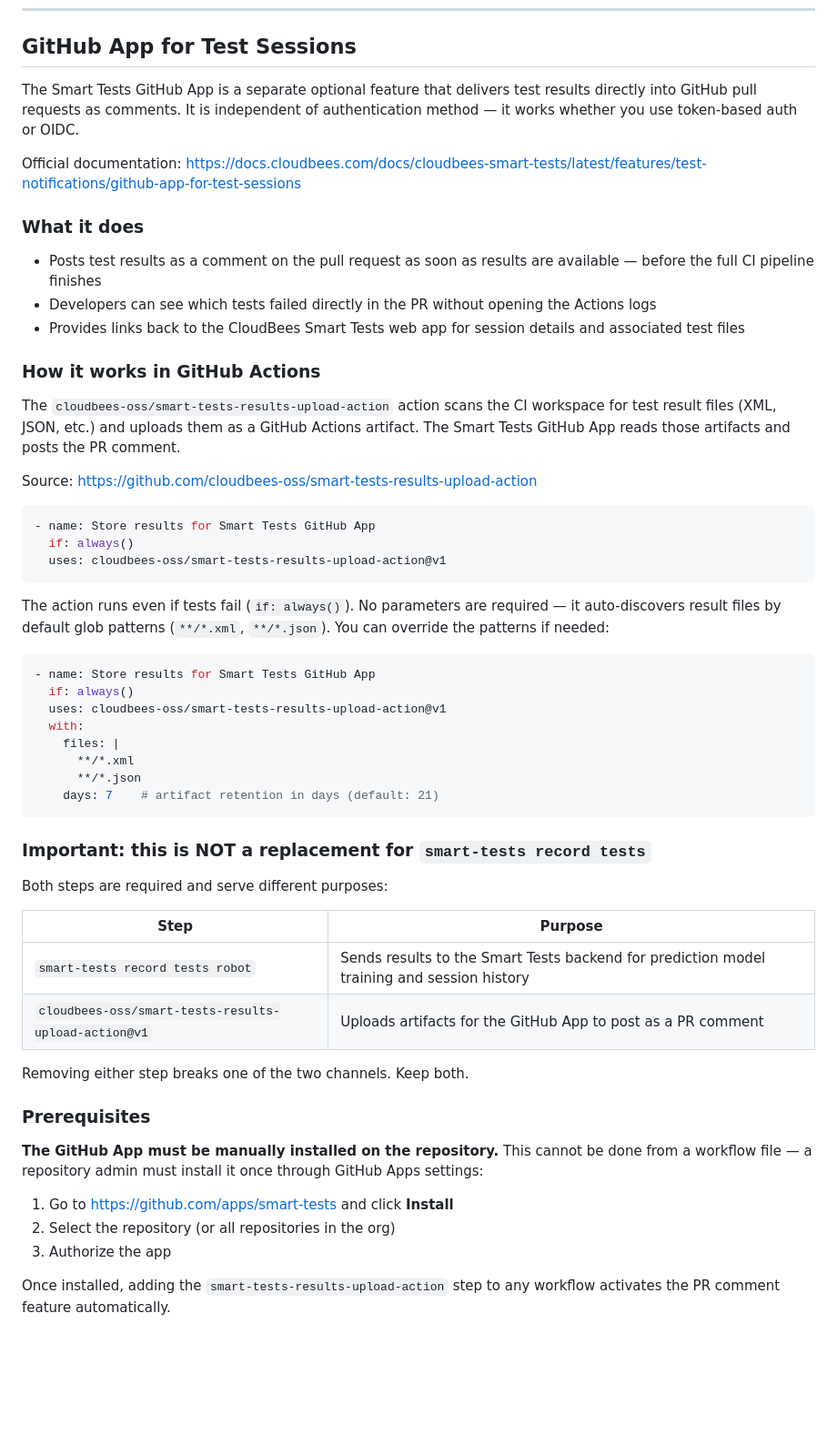
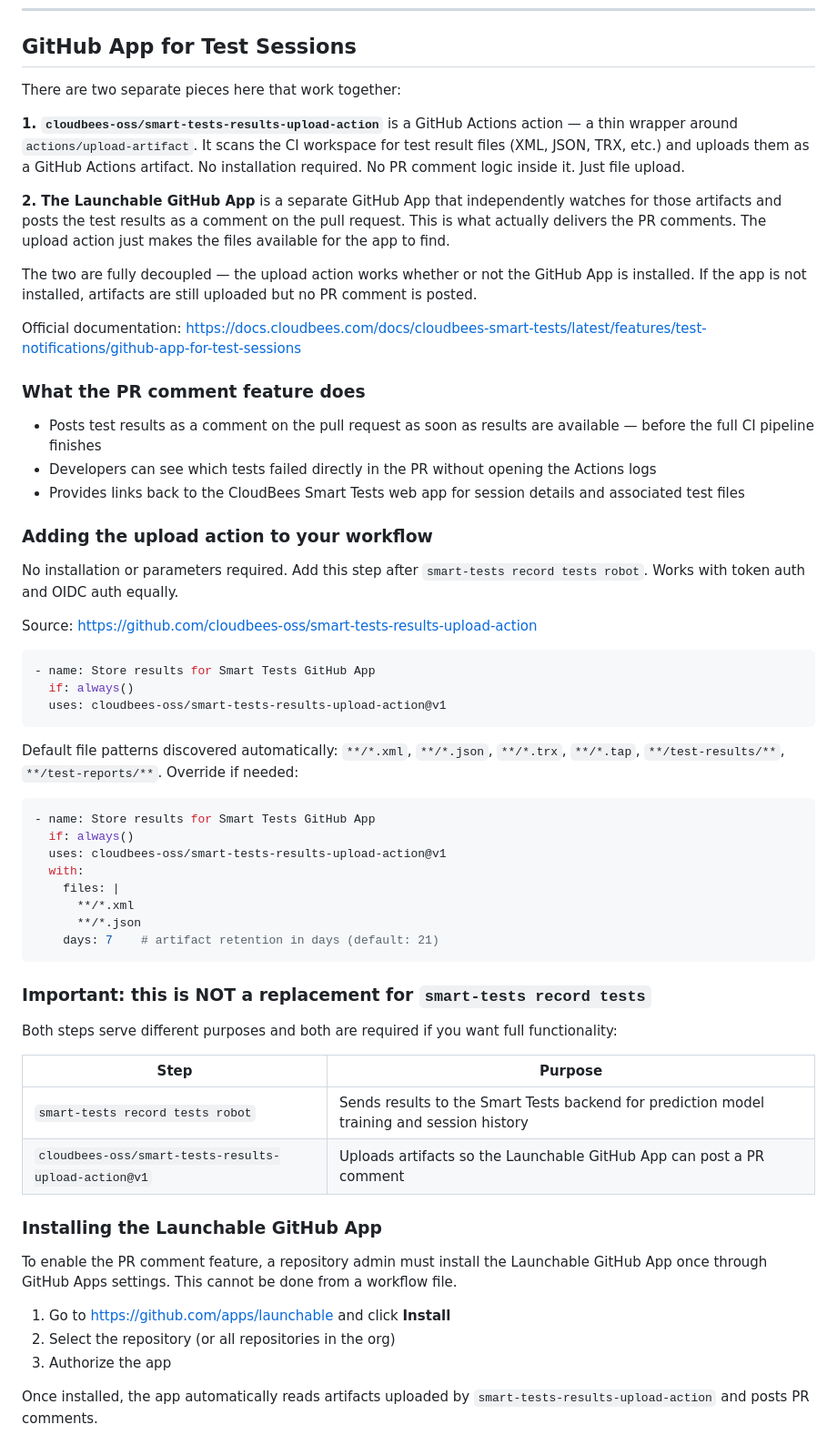
Before and after one commit to dnarlakanti-IN-297/smart-tests-robot-demo-standalone, a Markdown page: SMART_TESTS_CLI_REFERENCE.md, the part around the change. Shown at 91% size. GitHub-like rendering; blank space fills up the shorter version.

Commit message:
Sync corrected GitHub App section from main
Co-Authored-By: Claude Sonnet 4.6 <noreply@anthropic.com>

````diff
--- a/SMART_TESTS_CLI_REFERENCE.md
+++ b/SMART_TESTS_CLI_REFERENCE.md
@@ -781,19 +781,25 @@ jobs:
 
 ## GitHub App for Test Sessions
 
-The Smart Tests GitHub App is a separate optional feature that delivers test results directly into GitHub pull requests as comments. It is independent of authentication method — it works whether you use token-based auth or OIDC.
+There are two separate pieces here that work together:
+
+**1. `cloudbees-oss/smart-tests-results-upload-action`** is a GitHub Actions action — a thin wrapper around `actions/upload-artifact`. It scans the CI workspace for test result files (XML, JSON, TRX, etc.) and uploads them as a GitHub Actions artifact. No installation required. No PR comment logic inside it. Just file upload.
+
+**2. The Launchable GitHub App** is a separate GitHub App that independently watches for those artifacts and posts the test results as a comment on the pull request. This is what actually delivers the PR comments. The upload action just makes the files available for the app to find.
+
+The two are fully decoupled — the upload action works whether or not the GitHub App is installed. If the app is not installed, artifacts are still uploaded but no PR comment is posted.
 
 Official documentation: https://docs.cloudbees.com/docs/cloudbees-smart-tests/latest/features/test-notifications/github-app-for-test-sessions
 
-### What it does
+### What the PR comment feature does
 
 - Posts test results as a comment on the pull request as soon as results are available — before the full CI pipeline finishes
 - Developers can see which tests failed directly in the PR without opening the Actions logs
 - Provides links back to the CloudBees Smart Tests web app for session details and associated test files
 
-### How it works in GitHub Actions
+### Adding the upload action to your workflow
 
-The `cloudbees-oss/smart-tests-results-upload-action` action scans the CI workspace for test result files (XML, JSON, etc.) and uploads them as a GitHub Actions artifact. The Smart Tests GitHub App reads those artifacts and posts the PR comment.
+No installation or parameters required. Add this step after `smart-tests record tests robot`. Works with token auth and OIDC auth equally.
 
 Source: https://github.com/cloudbees-oss/smart-tests-results-upload-action
 
@@ -803,7 +809,7 @@ Source: https://github.com/cloudbees-oss/smart-tests-results-upload-action
   uses: cloudbees-oss/smart-tests-results-upload-action@v1
 ```
 
-The action runs even if tests fail (`if: always()`). No parameters are required — it auto-discovers result files by default glob patterns (`**/*.xml`, `**/*.json`). You can override the patterns if needed:
+Default file patterns discovered automatically: `**/*.xml`, `**/*.json`, `**/*.trx`, `**/*.tap`, `**/test-results/**`, `**/test-reports/**`. Override if needed:
 
 ```yaml
 - name: Store results for Smart Tests GitHub App
@@ -818,21 +824,19 @@ The action runs even if tests fail (`if: always()`). No parameters are required
 
 ### Important: this is NOT a replacement for `smart-tests record tests`
 
-Both steps are required and serve different purposes:
+Both steps serve different purposes and both are required if you want full functionality:
 
 | Step | Purpose |
 |---|---|
 | `smart-tests record tests robot` | Sends results to the Smart Tests backend for prediction model training and session history |
-| `cloudbees-oss/smart-tests-results-upload-action@v1` | Uploads artifacts for the GitHub App to post as a PR comment |
+| `cloudbees-oss/smart-tests-results-upload-action@v1` | Uploads artifacts so the Launchable GitHub App can post a PR comment |
 
-Removing either step breaks one of the two channels. Keep both.
+### Installing the Launchable GitHub App
 
-### Prerequisites
+To enable the PR comment feature, a repository admin must install the Launchable GitHub App once through GitHub Apps settings. This cannot be done from a workflow file.
 
-**The GitHub App must be manually installed on the repository.** This cannot be done from a workflow file — a repository admin must install it once through GitHub Apps settings:
-
-1. Go to https://github.com/apps/smart-tests and click **Install**
+1. Go to https://github.com/apps/launchable and click **Install**
 2. Select the repository (or all repositories in the org)
 3. Authorize the app
 
-Once installed, adding the `smart-tests-results-upload-action` step to any workflow activates the PR comment feature automatically.
+Once installed, the app automatically reads artifacts uploaded by `smart-tests-results-upload-action` and posts PR comments.
````
